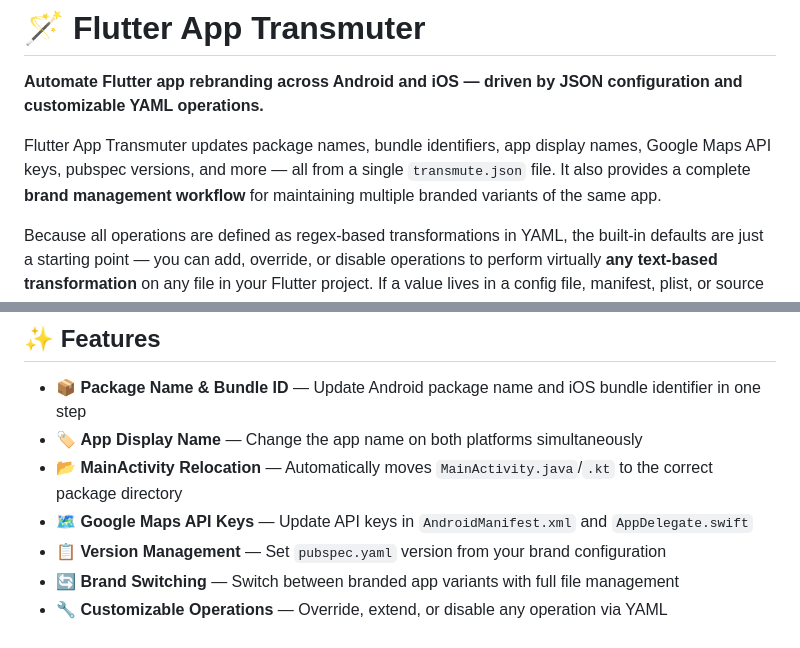
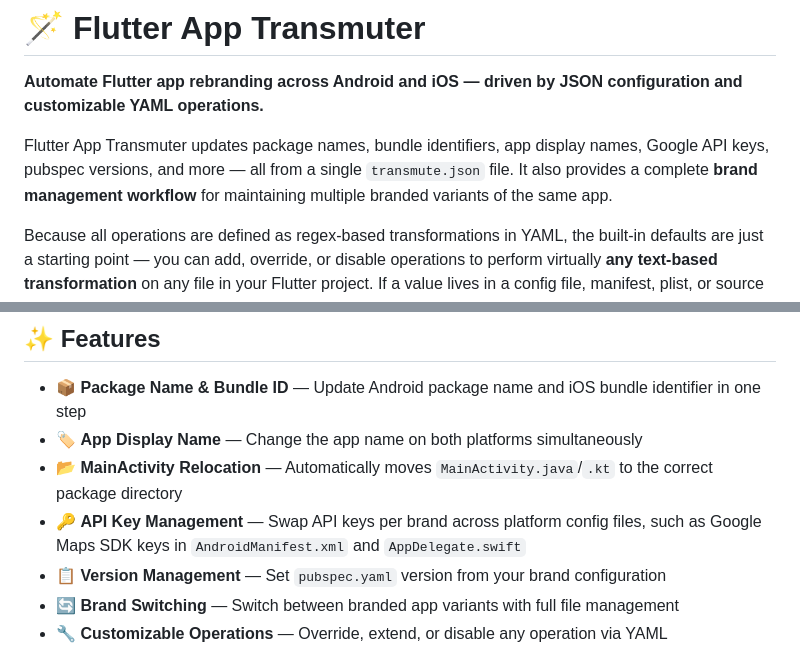
Before and after one commit to timmaffett/flutter_app_transmuter, a Markdown page: README.md, 2 parts joined by grey strips. Drawn GitHub-style.

Commit message:
more README tweaks

```diff
--- a/README.md
+++ b/README.md
@@ -2,7 +2,7 @@
 
 **Automate Flutter app rebranding across Android and iOS — driven by JSON configuration and customizable YAML operations.**
 
-Flutter App Transmuter updates package names, bundle identifiers, app display names, Google Maps API keys, pubspec versions, and more — all from a single `transmute.json` file. It also provides a complete **brand management workflow** for maintaining multiple branded variants of the same app.
+Flutter App Transmuter updates package names, bundle identifiers, app display names, Google API keys, pubspec versions, and more — all from a single `transmute.json` file. It also provides a complete **brand management workflow** for maintaining multiple branded variants of the same app.
 
 Because all operations are defined as regex-based transformations in YAML, the built-in defaults are just a starting point — you can add, override, or disable operations to perform virtually **any text-based transformation** on any file in your Flutter project. If a value lives in a config file, manifest, plist, or source file and can be matched with a regex, Flutter App Transmuter can update it. The post-switch operations pipeline can also **run arbitrary shell commands and Dart packages** as part of the workflow — for example, the defaults include running `flutter_launcher_icons` for app icons, `flutter_native_splash` for splash screens, `flutterfire configure` for Firebase setup, and platform builds — all orchestrated as a single brand-switch operation.
 
@@ -13,7 +13,7 @@ Because all operations are defined as regex-based transformations in YAML, the b
 - 📦 **Package Name & Bundle ID** — Update Android package name and iOS bundle identifier in one step
 - 🏷️ **App Display Name** — Change the app name on both platforms simultaneously
 - 📂 **MainActivity Relocation** — Automatically moves `MainActivity.java`/`.kt` to the correct package directory
-- 🗺️ **Google Maps API Keys** — Update API keys in `AndroidManifest.xml` and `AppDelegate.swift`
+- 🔑 **API Key Management** — Swap API keys per brand across platform config files, such as Google Maps SDK keys in `AndroidManifest.xml` and `AppDelegate.swift`
 - 📋 **Version Management** — Set `pubspec.yaml` version from your brand configuration
 - 🔄 **Brand Switching** — Switch between branded app variants with full file management
 - 🔧 **Customizable Operations** — Override, extend, or disable any operation via YAML
```
